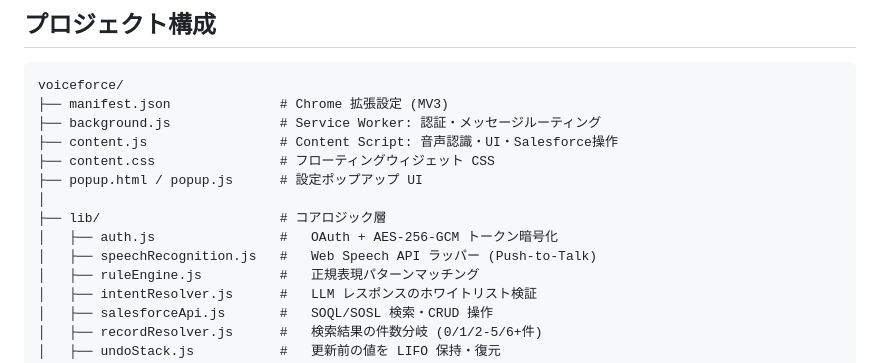
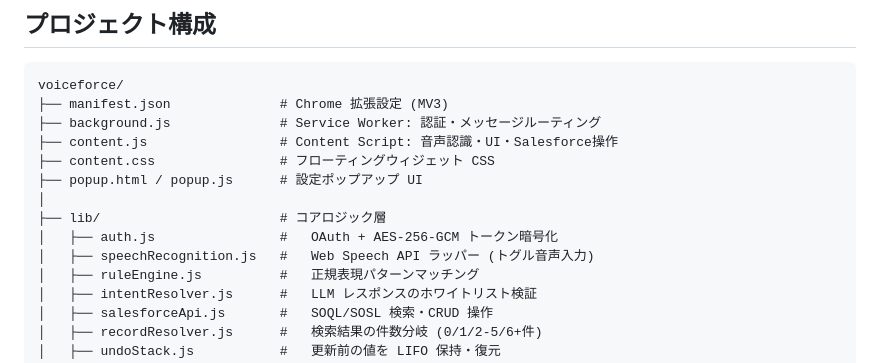
Before and after one commit to iwasatat0107/voiceforce, a Markdown page: README.md, the part around the change. Rendered like a GitHub page.

Commit message:
docs: CLAUDE.md・README.md のショートカット記述をトグル方式に修正 (#78)

```diff
--- a/README.md
+++ b/README.md
@@ -87,7 +87,7 @@ voiceforce/
 │
 ├── lib/                       # コアロジック層
 │   ├── auth.js                #   OAuth + AES-256-GCM トークン暗号化
-│   ├── speechRecognition.js   #   Web Speech API ラッパー (Push-to-Talk)
+│   ├── speechRecognition.js   #   Web Speech API ラッパー (トグル音声入力)
 │   ├── ruleEngine.js          #   正規表現パターンマッチング
 │   ├── intentResolver.js      #   LLM レスポンスのホワイトリスト検証
 │   ├── salesforceApi.js       #   SOQL/SOSL 検索・CRUD 操作
```
Also changed, not shown: CLAUDE.md (+2 -2 lines).
